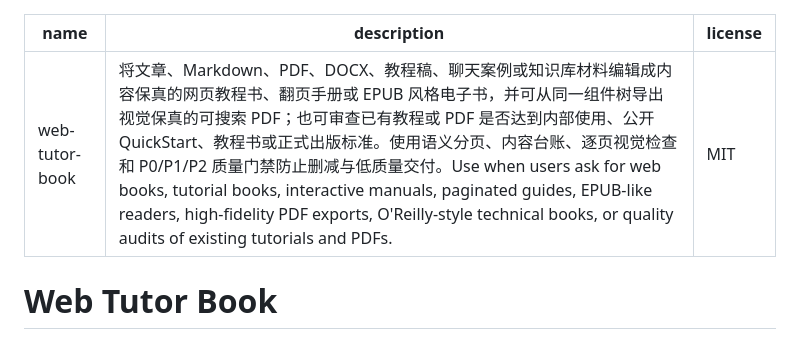
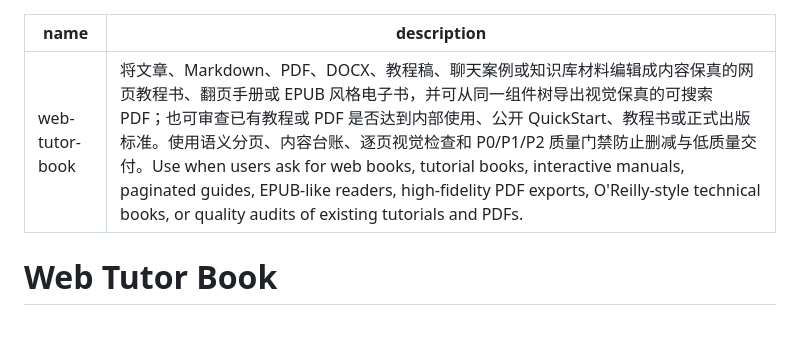
Before and after one commit to gold3bear/web-tutor-book-skill, a Markdown page: SKILL.md, the part around the change. Drawn GitHub-style.

Commit message:
Align skill metadata with packaging spec

```diff
--- a/SKILL.md
+++ b/SKILL.md
@@ -1,7 +1,6 @@
 ---
 name: web-tutor-book
 description: 将文章、Markdown、PDF、DOCX、教程稿、聊天案例或知识库材料编辑成内容保真的网页教程书、翻页手册或 EPUB 风格电子书，并可从同一组件树导出视觉保真的可搜索 PDF；也可审查已有教程或 PDF 是否达到内部使用、公开 QuickStart、教程书或正式出版标准。使用语义分页、内容台账、逐页视觉检查和 P0/P1/P2 质量门禁防止删减与低质量交付。Use when users ask for web books, tutorial books, interactive manuals, paginated guides, EPUB-like readers, high-fidelity PDF exports, O'Reilly-style technical books, or quality audits of existing tutorials and PDFs.
-license: MIT
 ---
 
 # Web Tutor Book
```
